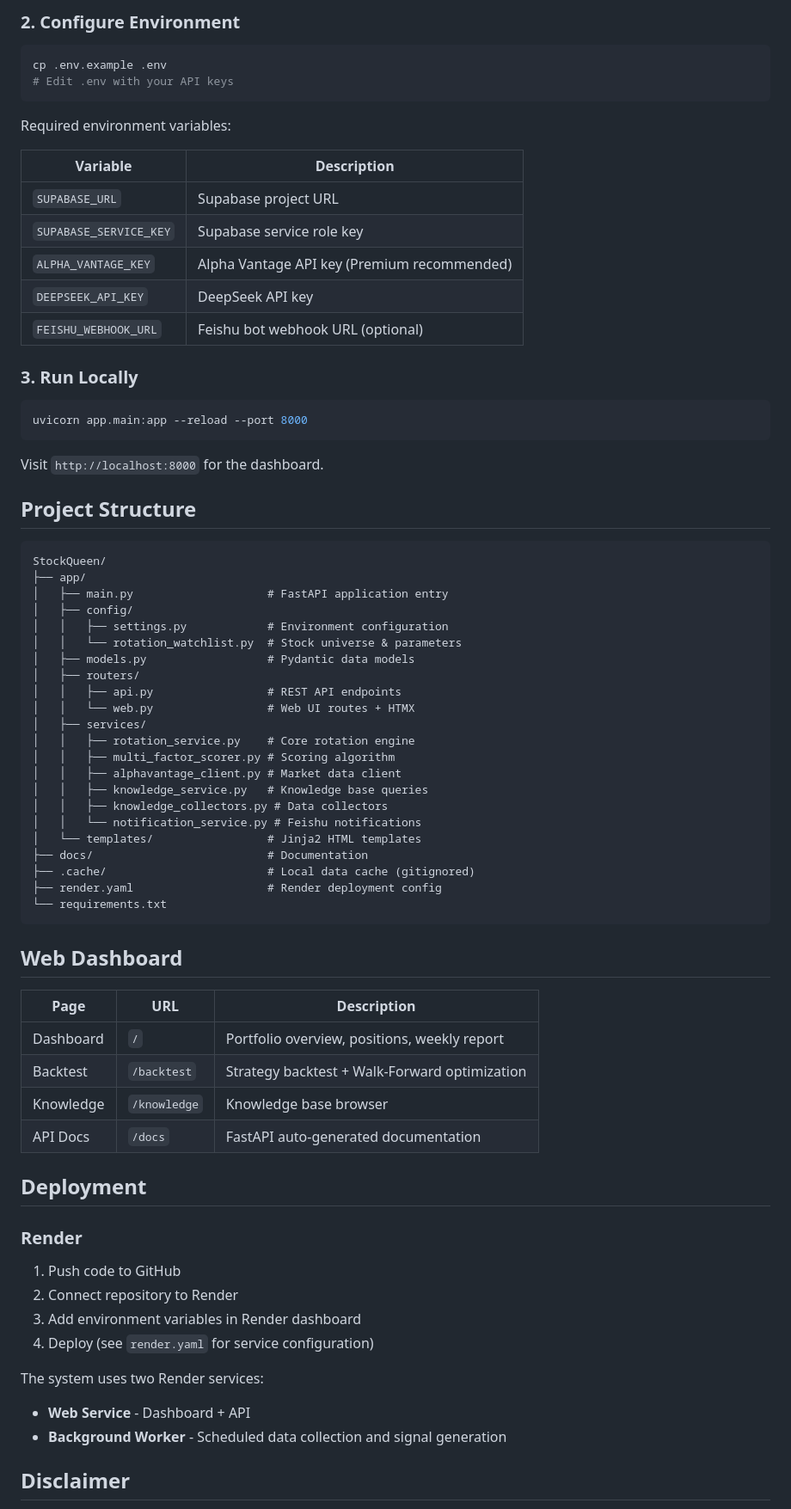
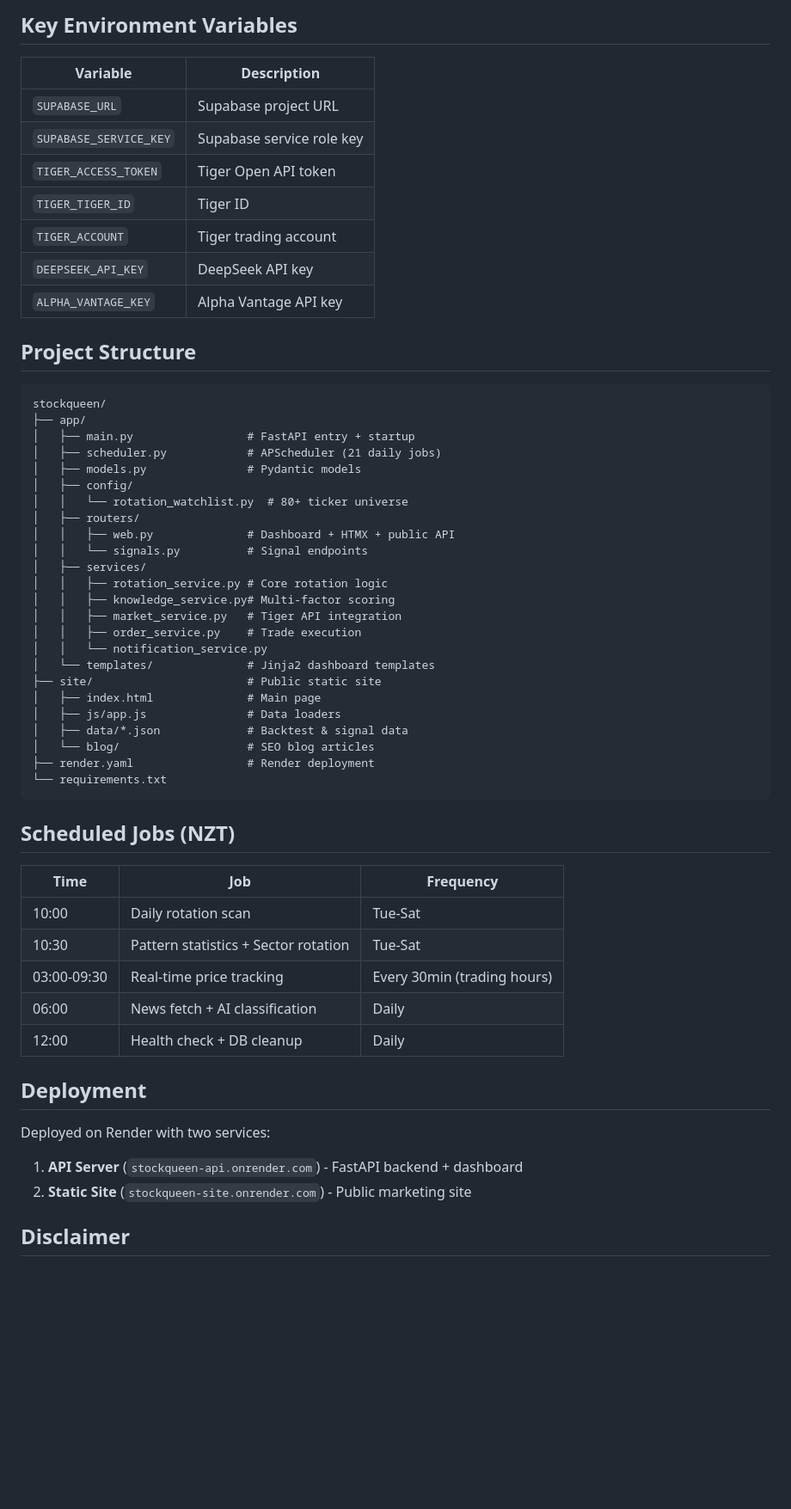
Before and after one commit to bigbigraydeng-maker/StockQueen, a Markdown page: README.md, the part around one of its changes. Shown at 86% size. Rendered like a GitHub page; blank space fills up the shorter version.

Commit message:
docs: 更新 README 为 V3 轮动策略（含当前性能指标和已知问题）
Co-Authored-By: Claude Opus 4.6 <noreply@anthropic.com>

````diff
--- a/README.md
+++ b/README.md
@@ -72,78 +68,61 @@ pip install -r requirements.txt
 ```
 
-### 2. Configure Environment
-
-```bash
-cp .env.example .env
-# Edit .env with your API keys
-```
-
-Required environment variables:
+## Key Environment Variables
 
 | Variable | Description |
 |----------|-------------|
 | `SUPABASE_URL` | Supabase project URL |
 | `SUPABASE_SERVICE_KEY` | Supabase service role key |
-| `ALPHA_VANTAGE_KEY` | Alpha Vantage API key (Premium recommended) |
+| `TIGER_ACCESS_TOKEN` | Tiger Open API token |
+| `TIGER_TIGER_ID` | Tiger ID |
+| `TIGER_ACCOUNT` | Tiger trading account |
 | `DEEPSEEK_API_KEY` | DeepSeek API key |
-| `FEISHU_WEBHOOK_URL` | Feishu bot webhook URL (optional) |
-
-### 3. Run Locally
-
-```bash
-uvicorn app.main:app --reload --port 8000
-```
-
-Visit `http://localhost:8000` for the dashboard.
+| `ALPHA_VANTAGE_KEY` | Alpha Vantage API key |
 
 ## Project Structure
 
 ```
-StockQueen/
+stockqueen/
 ├── app/
-│   ├── main.py                    # FastAPI application entry
+│   ├── main.py                 # FastAPI entry + startup
+│   ├── scheduler.py            # APScheduler (21 daily jobs)
+│   ├── models.py               # Pydantic models
 │   ├── config/
-│   │   ├── settings.py            # Environment configuration
-│   │   └── rotation_watchlist.py  # Stock universe & parameters
-│   ├── models.py                  # Pydantic data models
+│   │   └── rotation_watchlist.py  # 80+ ticker universe
 │   ├── routers/
-│   │   ├── api.py                 # REST API endpoints
-│   │   └── web.py                 # Web UI routes + HTMX
+│   │   ├── web.py              # Dashboard + HTMX + public API
+│   │   └── signals.py          # Signal endpoints
 │   ├── services/
-│   │   ├── rotation_service.py    # Core rotation engine
-│   │   ├── multi_factor_scorer.py # Scoring algorithm
-│   │   ├── alphavantage_client.py # Market data client
-│   │   ├── knowledge_service.py   # Knowledge base queries
-│   │   ├── knowledge_collectors.py # Data collectors
-│   │   └── notification_service.py # Feishu notifications
-│   └── templates/                 # Jinja2 HTML templates
-├── docs/                          # Documentation
-├── .cache/                        # Local data cache (gitignored)
-├── render.yaml                    # Render deployment config
+│   │   ├── rotation_service.py # Core rotation logic
+│   │   ├── knowledge_service.py# Multi-factor scoring
+│   │   ├── market_service.py   # Tiger API integration
+│   │   ├── order_service.py    # Trade execution
+│   │   └── notification_service.py
+│   └── templates/              # Jinja2 dashboard templates
+├── site/                       # Public static site
+│   ├── index.html              # Main page
+│   ├── js/app.js               # Data loaders
+│   ├── data/*.json             # Backtest & signal data
+│   └── blog/                   # SEO blog articles
+├── render.yaml                 # Render deployment
 └── requirements.txt
 ```
 
-## Web Dashboard
+## Scheduled Jobs (NZT)
 
-| Page | URL | Description |
-|------|-----|-------------|
-| Dashboard | `/` | Portfolio overview, positions, weekly report |
-| Backtest | `/backtest` | Strategy backtest + Walk-Forward optimization |
-| Knowledge | `/knowledge` | Knowledge base browser |
-| API Docs | `/docs` | FastAPI auto-generated documentation |
+| Time | Job | Frequency |
+|------|-----|-----------|
+| 10:00 | Daily rotation scan | Tue-Sat |
+| 10:30 | Pattern statistics + Sector rotation | Tue-Sat |
+| 03:00-09:30 | Real-time price tracking | Every 30min (trading hours) |
+| 06:00 | News fetch + AI classification | Daily |
+| 12:00 | Health check + DB cleanup | Daily |
 
 ## Deployment
 
-### Render
-
-1. Push code to GitHub
-2. Connect repository to Render
-3. Add environment variables in Render dashboard
-4. Deploy (see `render.yaml` for service configuration)
-
-The system uses two Render services:
-- **Web Service** - Dashboard + API
-- **Background Worker** - Scheduled data collection and signal generation
+Deployed on Render with two services:
+1. **API Server** (`stockqueen-api.onrender.com`) - FastAPI backend + dashboard
+2. **Static Site** (`stockqueen-site.onrender.com`) - Public marketing site
 
 ## Disclaimer
 
````
Also changed, not shown: other parts of README.md (+44 -54 lines).
